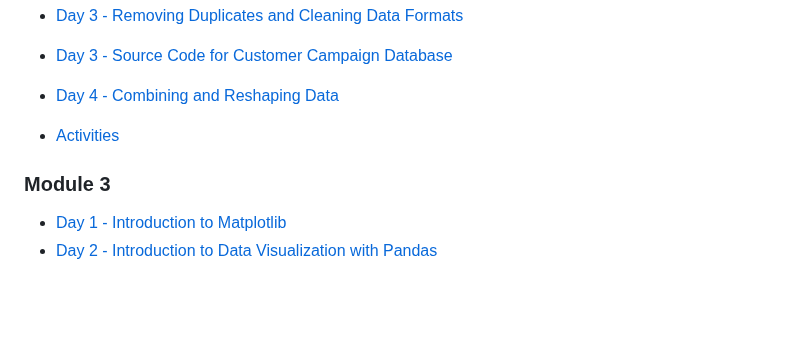
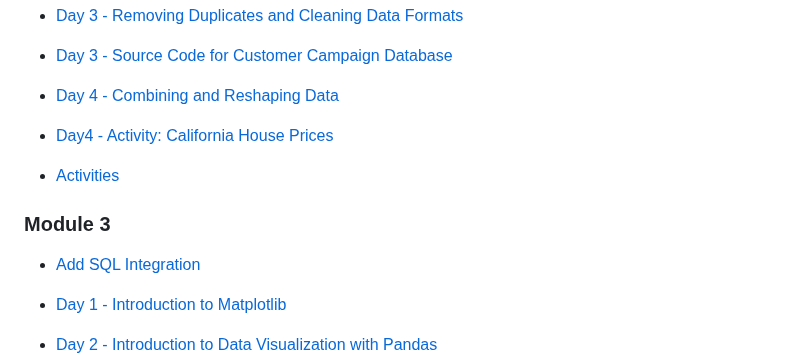
Before and after one commit to azamsharpschool/machine-learning-aiml-aais, a Markdown page: AAIS-302/index.md, the part around the change. Drawn GitHub-style; blank space fills up the shorter version.

Commit message:
Adding California House Prices

```diff
--- a/AAIS-302/index.md
+++ b/AAIS-302/index.md
@@ -51,10 +51,13 @@ Module 2:
 - [Day 3 - Removing Duplicates and Cleaning Data Formats](resources/module2-day3.md)
 - [Day 3 - Source Code for Customer Campaign Database](https://gist.github.com/azamsharpschool/fd8e191a72dfcea63d10a95c5a54359c)
 - [Day 4 - Combining and Reshaping Data](resources/module2-day4-md)
+- [Day4 - Activity: California House Prices](resources/cal-house-prices.md)
 
 - [Activities](resources/module2-activities.md)
 
 ### Module 3
+
+- [Add SQL Integration]()
 
 - [Day 1 - Introduction to Matplotlib](resources/module3-day2.md)
 - [Day 2 - Introduction to Data Visualization with Pandas](resources/module3-day1.md)
```
Also changed, not shown: AAIS-302/resources/cal-house-prices.md (added, +66 -0 lines).
